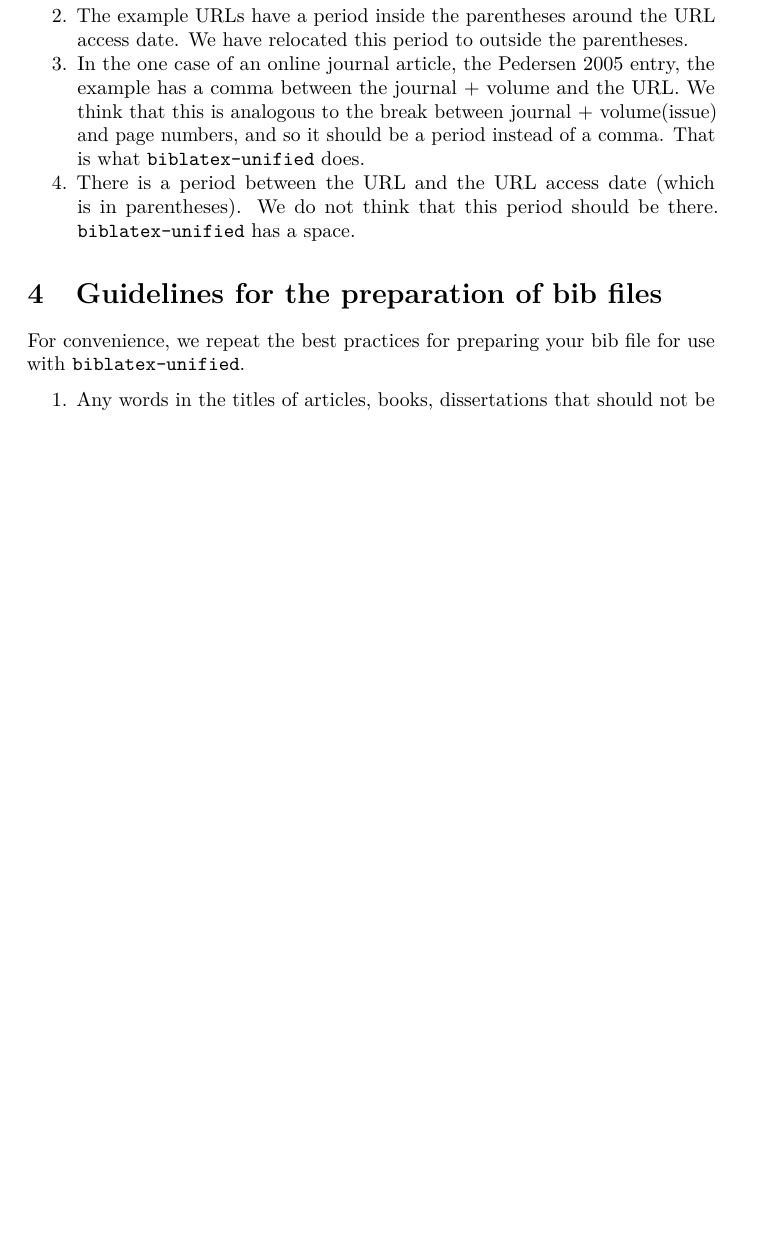
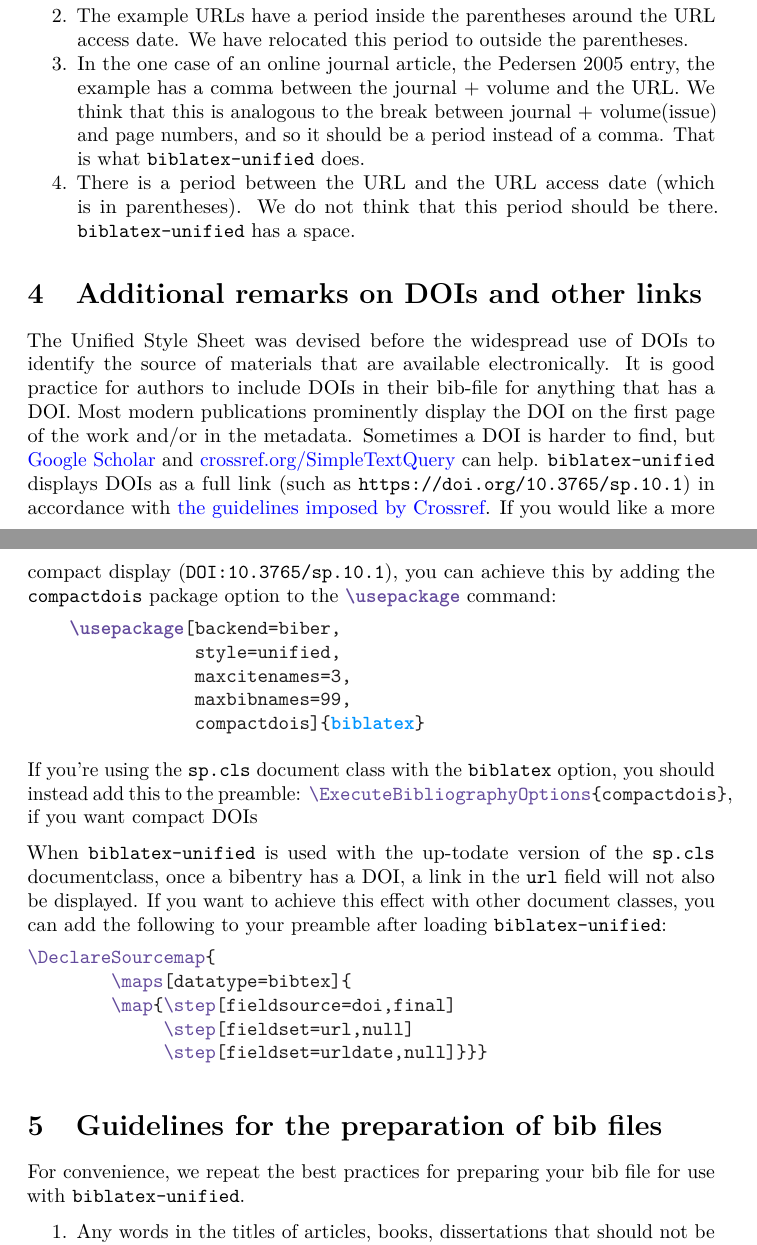
Before and after one commit to semprag/biblatex-sp-unified, a LaTeX document (biblatex-unified.tex): part of page 9 of 10 before the commit and two parts of pages 9 and 10 of 11 after it, the two joined at a grey line, cut so that both start at the same text, the shorter picture padded with empty space. Compiled offline with pdfLaTeX.

Commit message:
Updated documentation
- Notes about DOI display and `compactdois` option
- New copyright year

```diff
--- a/biblatex-unified.tex
+++ b/biblatex-unified.tex
@@ -1,14 +1,14 @@
 % Options for packages loaded elsewhere
 \PassOptionsToPackage{unicode}{hyperref}
 \PassOptionsToPackage{hyphens}{url}
-\PassOptionsToPackage{dvipsnames,svgnames*,x11names*}{xcolor}
+\PassOptionsToPackage{dvipsnames,svgnames,x11names}{xcolor}
 %
 \documentclass[
 ]{article}
+\usepackage{amsmath,amssymb}
 \usepackage{lmodern}
-\usepackage{amssymb,amsmath}
-\usepackage{ifxetex,ifluatex}
-\ifnum 0\ifxetex 1\fi\ifluatex 1\fi=0 % if pdftex
+\usepackage{iftex}
+\ifPDFTeX
   \usepackage[T1]{fontenc}
   \usepackage[utf8]{inputenc}
   \usepackage{textcomp} % provide euro and other symbols
@@ -40,10 +40,10 @@
   pdftitle={biblatex-unified},
   pdfauthor={Kai von Fintel (fintel@mit.edu)},
   colorlinks=true,
-  linkcolor=Maroon,
-  filecolor=Maroon,
-  citecolor=Blue,
-  urlcolor=Blue,
+  linkcolor={Maroon},
+  filecolor={Maroon},
+  citecolor={Blue},
+  urlcolor={Blue},
   pdfcreator={LaTeX via pandoc}}
 \urlstyle{same} % disable monospaced font for URLs
 \usepackage{color}
@@ -90,13 +90,13 @@
 \providecommand{\tightlist}{%
   \setlength{\itemsep}{0pt}\setlength{\parskip}{0pt}}
 \setcounter{secnumdepth}{5}
-\ifluatex
+\ifLuaTeX
   \usepackage{selnolig}  % disable illegal ligatures
 \fi
 
 \title{biblatex-unified}
 \author{Kai von Fintel (fintel@mit.edu)}
-\date{2020-05-25}
+\date{2022-02-05}
 
 \begin{document}
 \maketitle
@@ -695,6 +695,57 @@ pertain to any explicit guidelines.
   \texttt{biblatex-unified} has a space.
 \end{enumerate}
 
+\hypertarget{additional-remarks-on-dois-and-other-links}{%
+\section{Additional remarks on DOIs and other
+links}\label{additional-remarks-on-dois-and-other-links}}
+
+The Unified Style Sheet was devised before the widespread use of DOIs to
+identify the source of materials that are available electronically. It
+is good practice for authors to include DOIs in their bib-file for
+anything that has a DOI. Most modern publications prominently display
+the DOI on the first page of the work and/or in the metadata. Sometimes
+a DOI is harder to find, but \href{http://scholar.google.com/}{Google
+Scholar} and
+\href{http://crossref.org/SimpleTextQuery/}{crossref.org/SimpleTextQuery}
+can help. \texttt{biblatex-unified} displays DOIs as a full link (such
+as \texttt{https://doi.org/10.3765/sp.10.1}) in accordance with
+\href{https://www.crossref.org/display-guidelines/}{the guidelines
+imposed by Crossref}. If you would like a more compact display
+(\texttt{DOI:10.3765/sp.10.1}), you can achieve this by adding the
+\texttt{compactdois} package option to the
+\VERB|\BuiltInTok{\textbackslash{}usepackage}| command:
+
+\begin{Shaded}
+\begin{Highlighting}[]
+    \BuiltInTok{\textbackslash{}usepackage}\NormalTok{[backend=biber,}
+\NormalTok{                style=unified,}
+\NormalTok{                maxcitenames=3,}
+\NormalTok{                maxbibnames=99,}
+\NormalTok{                compactdois]\{}\ExtensionTok{biblatex}\NormalTok{\}}
+\end{Highlighting}
+\end{Shaded}
+
+If you're using the \texttt{sp.cls} document class with the
+\texttt{biblatex} option, you should instead add this to the preamble:
+\VERB|\FunctionTok{\textbackslash{}ExecuteBibliographyOptions}\NormalTok{\{compactdois\}}|,
+if you want compact DOIs
+
+When \texttt{biblatex-unified} is used with the up-todate version of the
+\texttt{sp.cls} documentclass, once a bibentry has a DOI, a link in the
+\texttt{url} field will not also be displayed. If you want to achieve
+this effect with other document classes, you can add the following to
+your preamble after loading \texttt{biblatex-unified}:
+
+\begin{Shaded}
+\begin{Highlighting}[]
+\FunctionTok{\textbackslash{}DeclareSourcemap}\NormalTok{\{}
+        \FunctionTok{\textbackslash{}maps}\NormalTok{[datatype=bibtex]\{}
+        \FunctionTok{\textbackslash{}map}\NormalTok{\{}\FunctionTok{\textbackslash{}step}\NormalTok{[fieldsource=doi,final]}
+             \FunctionTok{\textbackslash{}step}\NormalTok{[fieldset=url,null]}
+             \FunctionTok{\textbackslash{}step}\NormalTok{[fieldset=urldate,null]\}\}\}}
+\end{Highlighting}
+\end{Shaded}
+
 \hypertarget{guidelines-for-the-preparation-of-bib-files}{%
 \section{Guidelines for the preparation of bib
 files}\label{guidelines-for-the-preparation-of-bib-files}}
```
Also changed, not shown: biblatex-unified.md (+28 -9 lines), biblatex-unified.pdf, biblatex-unified.tex (24 more changed lines).
